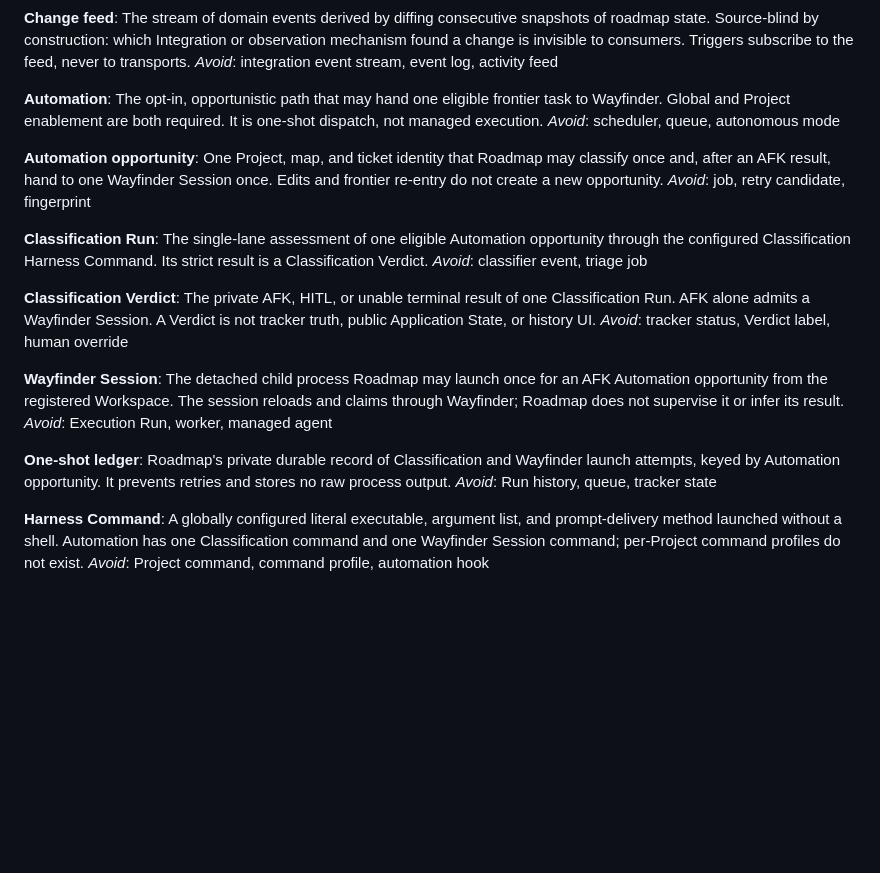
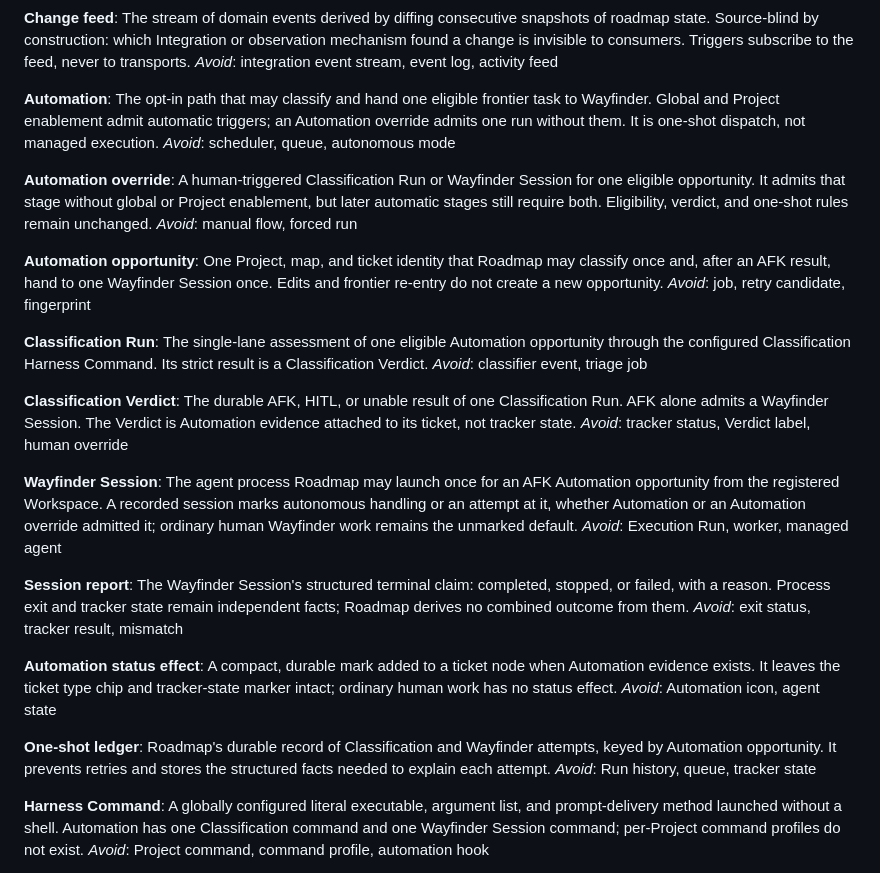
Before and after one commit to asmundwien/roadmap, a Markdown page: CONTEXT.md, the part around the change. Drawn GitHub-style; blank space fills up the shorter version.

Commit message:
Define observable automation evidence

```diff
--- a/CONTEXT.md
+++ b/CONTEXT.md
@@ -47,9 +47,16 @@ consumers. Triggers subscribe to the feed, never to transports.
 _Avoid_: integration event stream, event log, activity feed
 
 **Automation**:
-The opt-in, opportunistic path that may hand one eligible frontier task to Wayfinder. Global and
-Project enablement are both required. It is one-shot dispatch, not managed execution.
+The opt-in path that may classify and hand one eligible frontier task to Wayfinder. Global and
+Project enablement admit automatic triggers; an Automation override admits one run without them.
+It is one-shot dispatch, not managed execution.
 _Avoid_: scheduler, queue, autonomous mode
+
+**Automation override**:
+A human-triggered Classification Run or Wayfinder Session for one eligible opportunity. It admits
+that stage without global or Project enablement, but later automatic stages still require both.
+Eligibility, verdict, and one-shot rules remain unchanged.
+_Avoid_: manual flow, forced run
 
 **Automation opportunity**:
 One Project, map, and ticket identity that Roadmap may classify once and, after an AFK result, hand
@@ -62,19 +69,30 @@ Classification Harness Command. Its strict result is a Classification Verdict.
 _Avoid_: classifier event, triage job
 
 **Classification Verdict**:
-The private AFK, HITL, or unable terminal result of one Classification Run. AFK alone admits a
-Wayfinder Session. A Verdict is not tracker truth, public Application State, or history UI.
+The durable AFK, HITL, or unable result of one Classification Run. AFK alone admits a Wayfinder
+Session. The Verdict is Automation evidence attached to its ticket, not tracker state.
 _Avoid_: tracker status, Verdict label, human override
 
 **Wayfinder Session**:
-The detached child process Roadmap may launch once for an AFK Automation opportunity from the
-registered Workspace. The session reloads and claims through Wayfinder; Roadmap does not supervise
-it or infer its result.
+The agent process Roadmap may launch once for an AFK Automation opportunity from the registered
+Workspace. A recorded session marks autonomous handling or an attempt at it, whether Automation or
+an Automation override admitted it; ordinary human Wayfinder work remains the unmarked default.
 _Avoid_: Execution Run, worker, managed agent
 
+**Session report**:
+The Wayfinder Session's structured terminal claim: completed, stopped, or failed, with a reason.
+Process exit and tracker state remain independent facts; Roadmap derives no combined outcome from
+them.
+_Avoid_: exit status, tracker result, mismatch
+
+**Automation status effect**:
+A compact, durable mark added to a ticket node when Automation evidence exists. It leaves the
+ticket type chip and tracker-state marker intact; ordinary human work has no status effect.
+_Avoid_: Automation icon, agent state
+
 **One-shot ledger**:
-Roadmap's private durable record of Classification and Wayfinder launch attempts, keyed by
-Automation opportunity. It prevents retries and stores no raw process output.
+Roadmap's durable record of Classification and Wayfinder attempts, keyed by Automation opportunity.
+It prevents retries and stores the structured facts needed to explain each attempt.
 _Avoid_: Run history, queue, tracker state
 
 **Harness Command**:
```
